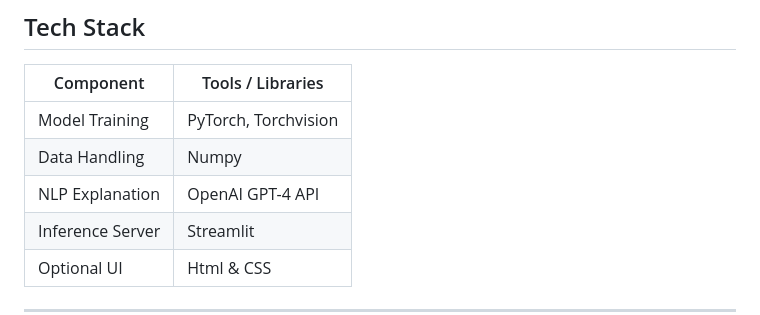
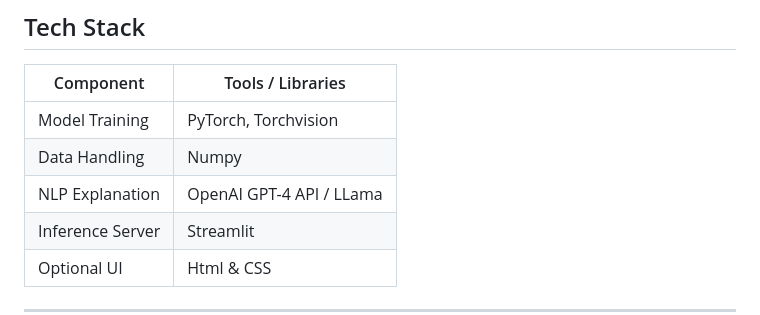
Before and after one commit to blueraymusic/Retinal, a Markdown page: README.md, the part around the change. Rendered like a GitHub page.

```diff
--- a/README.md
+++ b/README.md
@@ -71,7 +71,7 @@ As of now, the diseases covered by the model are:
 |-------------------|----------------------------|
 | Model Training    | PyTorch, Torchvision       |
 | Data Handling     | Numpy                      |
-| NLP Explanation   | OpenAI GPT-4 API           |
+| NLP Explanation   | OpenAI GPT-4 API / LLama   |
 | Inference Server  | Streamlit                  |
 | Optional UI       | Html & CSS                 |
 
```
